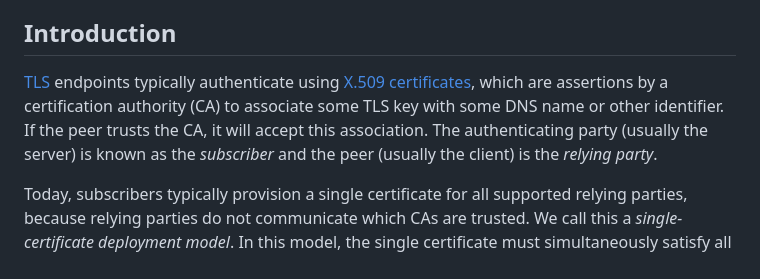
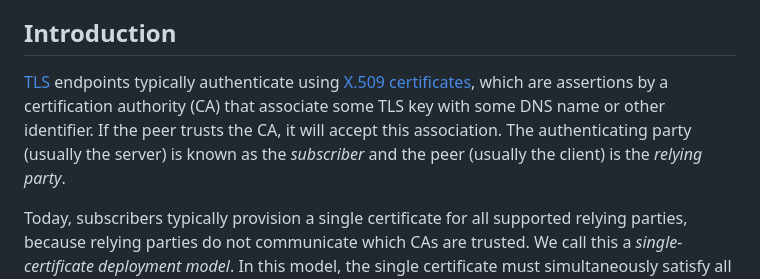
Before and after one commit to davidben/tls-trust-expressions, a Markdown page: explainer.md, the part around the change. GitHub-like rendering.

Commit message:
Tweak wording a bit

```diff
--- a/explainer.md
+++ b/explainer.md
@@ -15,7 +15,7 @@ This document is a high-level overview and [explainer](https://tag.w3.org/explai
 
 ## Introduction
 
-[TLS](https://www.rfc-editor.org/rfc/rfc8446) endpoints typically authenticate using [X.509 certificates](https://www.rfc-editor.org/rfc/rfc5280), which are assertions by a certification authority (CA) to associate some TLS key with some DNS name or other identifier. If the peer trusts the CA, it will accept this association. The authenticating party (usually the server) is known as the *subscriber* and the peer (usually the client) is the *relying party*.
+[TLS](https://www.rfc-editor.org/rfc/rfc8446) endpoints typically authenticate using [X.509 certificates](https://www.rfc-editor.org/rfc/rfc5280), which are assertions by a certification authority (CA) that associate some TLS key with some DNS name or other identifier. If the peer trusts the CA, it will accept this association. The authenticating party (usually the server) is known as the *subscriber* and the peer (usually the client) is the *relying party*.
 
 Today, subscribers typically provision a single certificate for all supported relying parties, because relying parties do not communicate which CAs are trusted. We call this a *single-certificate deployment model*. In this model, the single certificate must simultaneously satisfy all relying parties.
 
```
